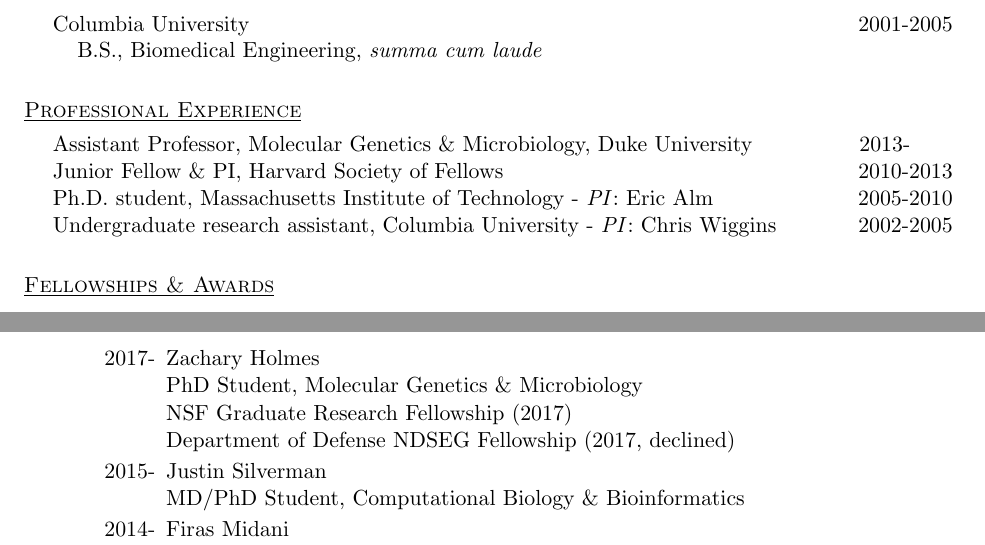
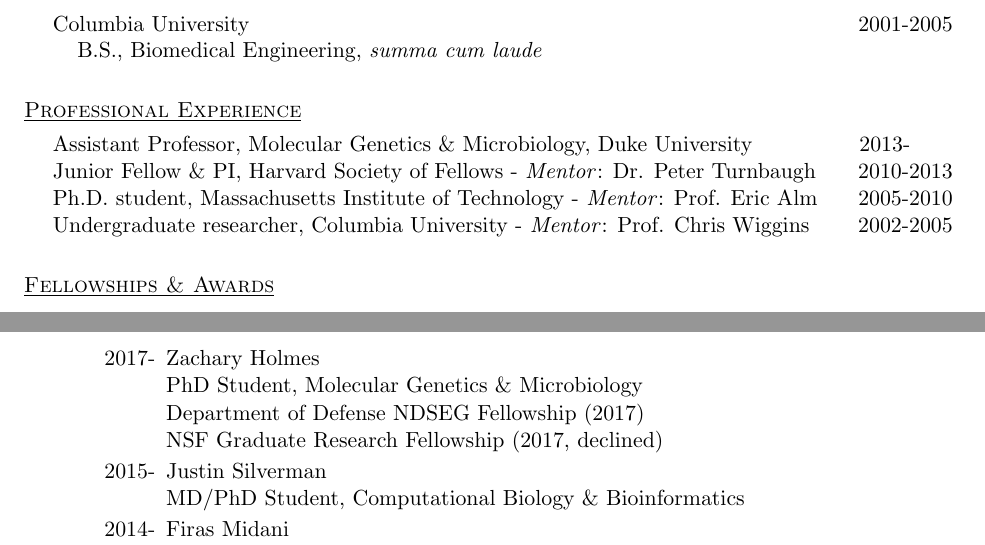
Before and after one commit to ladavid/cv, a LaTeX CV (lad_cv.tex): two parts of pages 1 and 5 of 8, joined at a grey line, cut so that both start at the same text. Compiled offline with pdfLaTeX.

Commit message:
fix zh fellowship

```diff
--- a/lad_cv.tex
+++ b/lad_cv.tex
@@ -63,11 +63,12 @@
 
 \section{\underline{\sc Professional Experience}}
 \vspace{.05in}
-Assistant Professor, Molecular Genetics \& Microbiology, Duke University \hfill 2013-\hspace{7.5mm} \\
-Junior Fellow \& PI, Harvard Society of Fellows \hfill 2010-2013\\
-Ph.D. student, Massachusetts Institute of Technology - \emph{PI}: Eric Alm \hfill
+Assistant Professor, Molecular Genetics \& Microbiology, Duke
+University \hfill 2013-\hspace{7.5mm} \\
+Junior Fellow \& PI, Harvard Society of Fellows - \emph{Mentor}: Dr. Peter Turnbaugh \hfill 2010-2013\\
+Ph.D. student, Massachusetts Institute of Technology - \emph{Mentor}: Prof. Eric Alm \hfill
 2005-2010 \\
-Undergraduate research assistant, Columbia University - \emph{PI}: Chris Wiggins
+Undergraduate researcher, Columbia University - \emph{Mentor}: Prof. Chris Wiggins
 \hfill 2002-2005
 
 \section{\underline{\sc Fellowships \& Awards}}
@@ -387,8 +388,8 @@
 
 \item[2017-] Zachary Holmes \newline
   PhD Student, Molecular Genetics \& Microbiology \newline
-  NSF Graduate Research Fellowship (2017) \newline
-  Department of Defense NDSEG Fellowship (2017, declined)
+  Department of Defense NDSEG Fellowship (2017) \newline
+  NSF Graduate Research Fellowship (2017, declined)
 \item[2015-] Justin Silverman \newline
   MD/PhD Student, Computational Biology \& Bioinformatics
 \item[2014-] Firas Midani \newline
```
Also changed, not shown: lad_cv.pdf, 2 other files.
